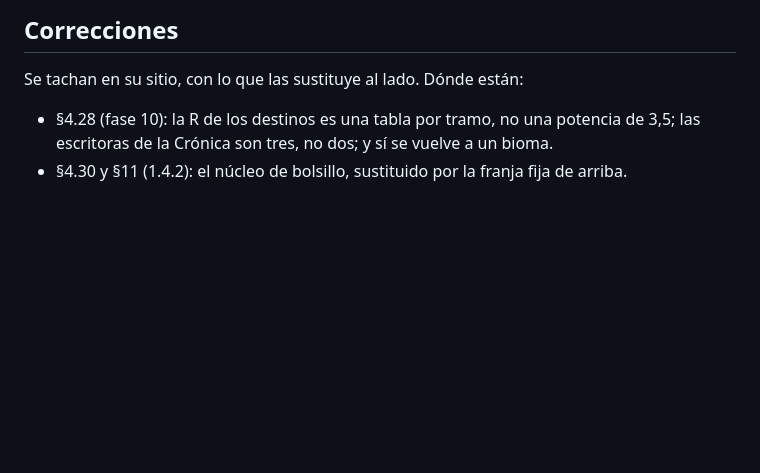
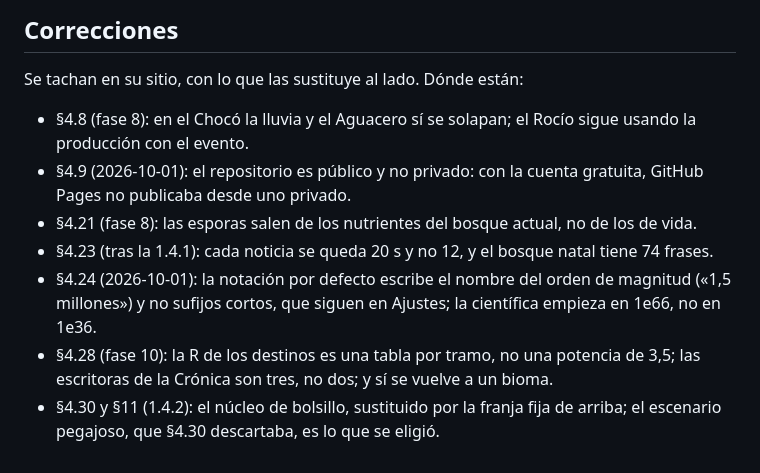
Before and after one commit to PipeHerreraL/micelio, a Markdown page: ARCHITECTURE.md, the part around the change. Rendered like a GitHub page; blank space fills up the shorter version.

Commit message:
ARCHITECTURE: el índice de correcciones lista todas las tachaduras
La sección «Correcciones» dice dónde está cada tachadura, pero solo
recogía las de §4.28 y §4.30/§11: faltaban las de §4.8 (la lluvia y el
Aguacero sí se solapan en el Chocó), §4.9 (repositorio público), §4.21
(esporas de los nutrientes del bosque), §4.23 (noticias cada 20 s) y §4.24
(nombres de las magnitudes). Quien leyera el índice creería que el resto
del documento no ha cambiado de opinión nunca. Se añaden, y la de §4.30
dice también que el escenario pegajoso, que allí aparece descartado, es lo
que se eligió en la 1.4.2.

Co-Authored-By: Claude Opus 5.5 <noreply@anthropic.com>

```diff
--- a/ARCHITECTURE.md
+++ b/ARCHITECTURE.md
@@ -991,6 +991,15 @@ sobre el viejo y brota la red. Con «reducir movimiento», el cambio de suelo es
 
 Se tachan en su sitio, con lo que las sustituye al lado. Dónde están:
 
+- §4.8 (fase 8): en el Chocó la lluvia y el Aguacero sí se solapan; el Rocío sigue usando la
+  producción con el evento.
+- §4.9 (2026-10-01): el repositorio es público y no privado: con la cuenta gratuita, GitHub Pages
+  no publicaba desde uno privado.
+- §4.21 (fase 8): las esporas salen de los nutrientes del bosque actual, no de los de vida.
+- §4.23 (tras la 1.4.1): cada noticia se queda 20 s y no 12, y el bosque natal tiene 74 frases.
+- §4.24 (2026-10-01): la notación por defecto escribe el nombre del orden de magnitud («1,5
+  millones») y no sufijos cortos, que siguen en Ajustes; la científica empieza en 1e66, no en 1e36.
 - §4.28 (fase 10): la R de los destinos es una tabla por tramo, no una potencia de 3,5; las
   escritoras de la Crónica son tres, no dos; y sí se vuelve a un bioma.
-- §4.30 y §11 (1.4.2): el núcleo de bolsillo, sustituido por la franja fija de arriba.
+- §4.30 y §11 (1.4.2): el núcleo de bolsillo, sustituido por la franja fija de arriba; el
+  escenario pegajoso, que §4.30 descartaba, es lo que se eligió.
```
